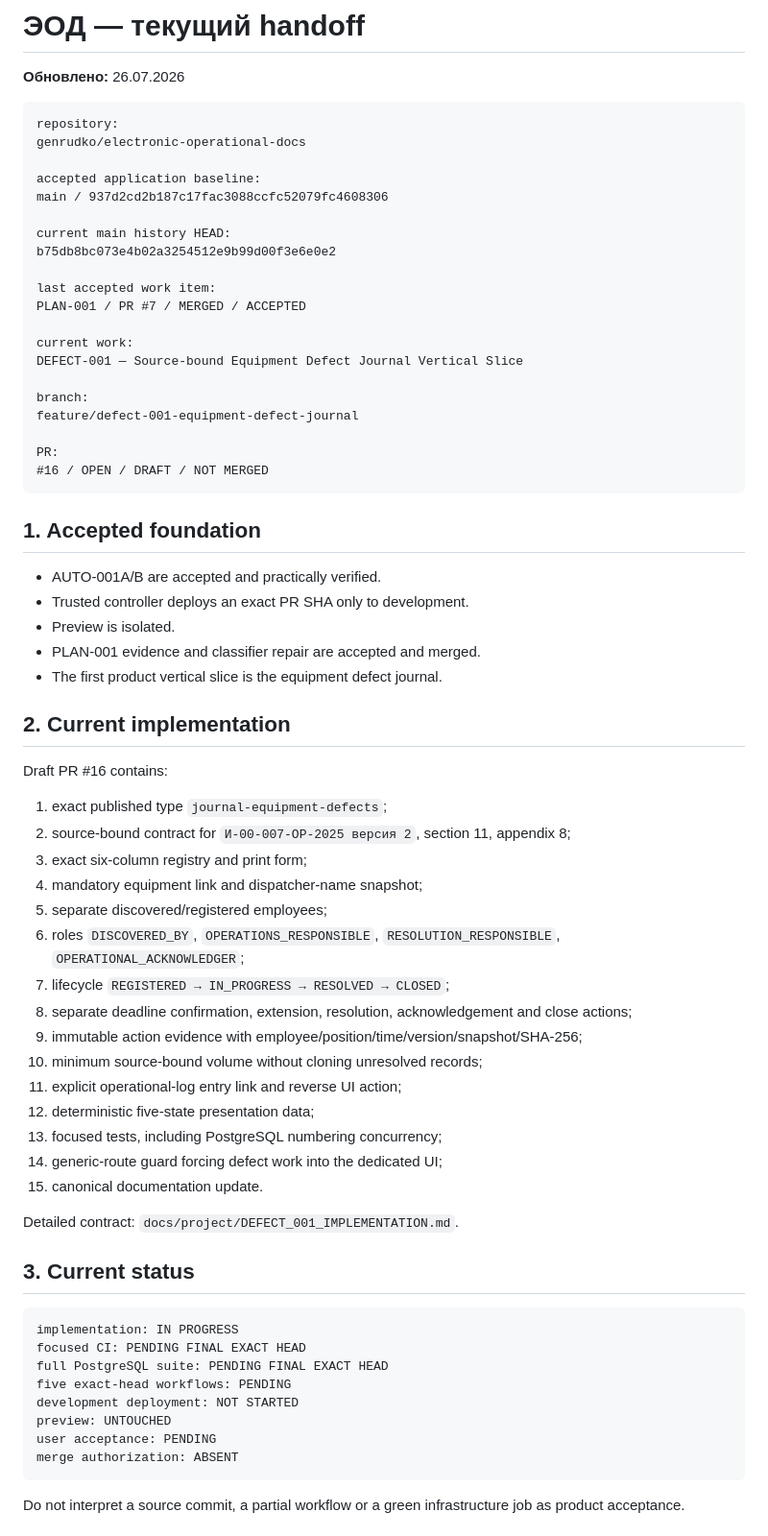
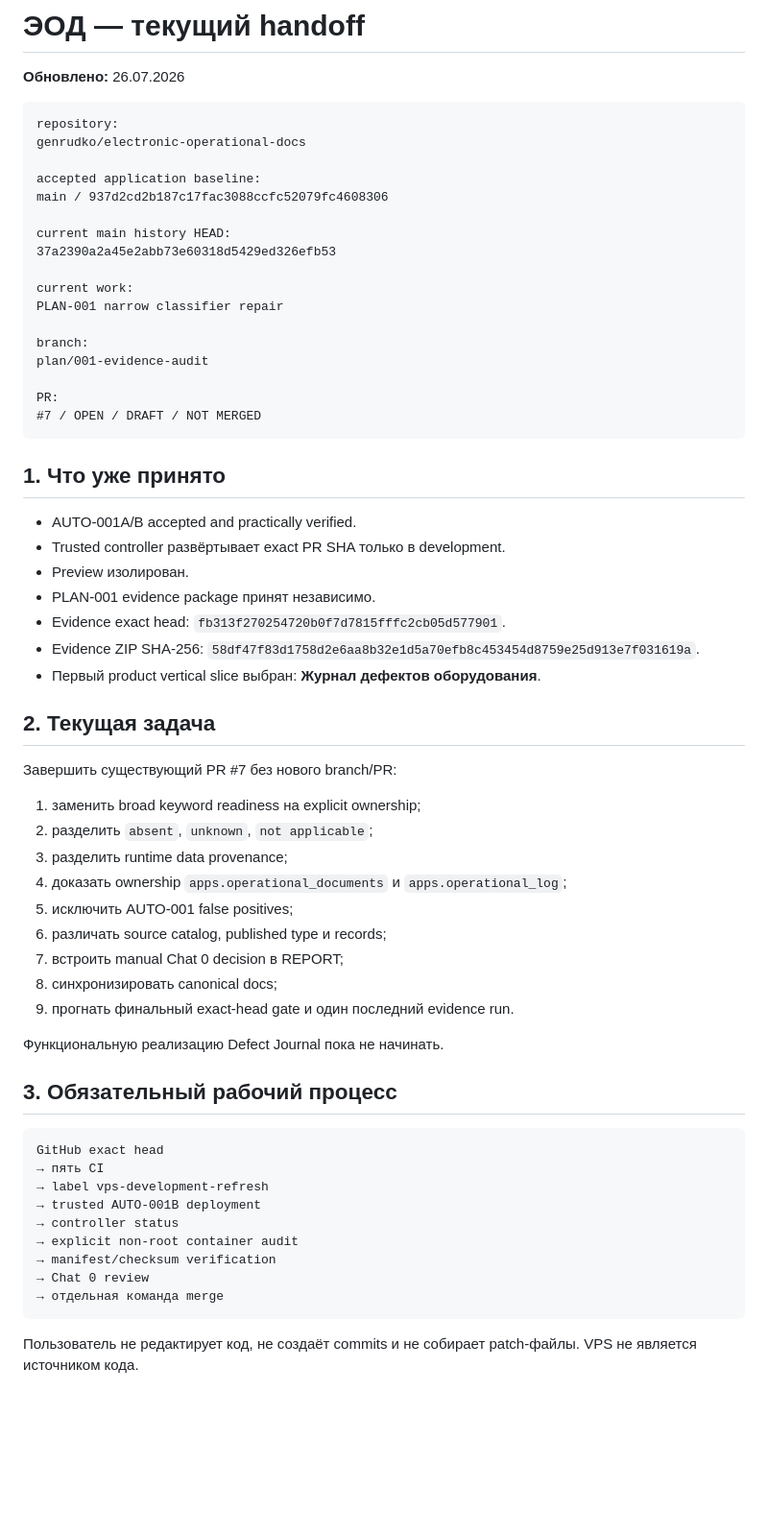
Before and after one commit to genrudko/electronic-operational-docs, a Markdown page: docs/project/CURRENT_HANDOFF.md, the part around one of its changes. Shown at 96% size. Drawn GitHub-style; blank space fills up the shorter version.

Commit message:
DEFECT-001: defer CURRENT_HANDOFF to newer main version

````diff
--- a/docs/project/CURRENT_HANDOFF.md
+++ b/docs/project/CURRENT_HANDOFF.md
@@ -10,67 +10,61 @@ accepted application baseline:
 main / 937d2cd2b187c17fac3088ccfc52079fc4608306
 
 current main history HEAD:
-b75db8bc073e4b02a3254512e9b99d00f3e6e0e2
-
-last accepted work item:
-PLAN-001 / PR #7 / MERGED / ACCEPTED
+37a2390a2a45e2abb73e60318d5429ed326efb53
 
 current work:
-DEFECT-001 — Source-bound Equipment Defect Journal Vertical Slice
+PLAN-001 narrow classifier repair
 
 branch:
-feature/defect-001-equipment-defect-journal
+plan/001-evidence-audit
 
 PR:
-#16 / OPEN / DRAFT / NOT MERGED
+#7 / OPEN / DRAFT / NOT MERGED
 ```
 
-## 1. Accepted foundation
+## 1. Что уже принято
 
-- AUTO-001A/B are accepted and practically verified.
-- Trusted controller deploys an exact PR SHA only to development.
-- Preview is isolated.
-- PLAN-001 evidence and classifier repair are accepted and merged.
-- The first product vertical slice is the equipment defect journal.
+- AUTO-001A/B accepted and practically verified.
+- Trusted controller развёртывает exact PR SHA только в development.
+- Preview изолирован.
+- PLAN-001 evidence package принят независимо.
+- Evidence exact head:
+  `fb313f270254720b0f7d7815fffc2cb05d577901`.
+- Evidence ZIP SHA-256:
+  `58df47f83d1758d2e6aa8b32e1d5a70efb8c453454d8759e25d913e7f031619a`.
+- Первый product vertical slice выбран:
+  **Журнал дефектов оборудования**.
 
-## 2. Current implementation
+## 2. Текущая задача
 
-Draft PR #16 contains:
+Завершить существующий PR #7 без нового branch/PR:
 
-1. exact published type `journal-equipment-defects`;
-2. source-bound contract for `И-00-007-ОР-2025 версия 2`, section 11,
-   appendix 8;
-3. exact six-column registry and print form;
-4. mandatory equipment link and dispatcher-name snapshot;
-5. separate discovered/registered employees;
-6. roles `DISCOVERED_BY`, `OPERATIONS_RESPONSIBLE`,
-   `RESOLUTION_RESPONSIBLE`, `OPERATIONAL_ACKNOWLEDGER`;
-7. lifecycle `REGISTERED → IN_PROGRESS → RESOLVED → CLOSED`;
-8. separate deadline confirmation, extension, resolution, acknowledgement and
-   close actions;
-9. immutable action evidence with employee/position/time/version/snapshot/SHA-256;
-10. minimum source-bound volume without cloning unresolved records;
-11. explicit operational-log entry link and reverse UI action;
-12. deterministic five-state presentation data;
-13. focused tests, including PostgreSQL numbering concurrency;
-14. generic-route guard forcing defect work into the dedicated UI;
-15. canonical documentation update.
+1. заменить broad keyword readiness на explicit ownership;
+2. разделить `absent`, `unknown`, `not applicable`;
+3. разделить runtime data provenance;
+4. доказать ownership `apps.operational_documents` и `apps.operational_log`;
+5. исключить AUTO-001 false positives;
+6. различать source catalog, published type и records;
+7. встроить manual Chat 0 decision в REPORT;
+8. синхронизировать canonical docs;
+9. прогнать финальный exact-head gate и один последний evidence run.
 
-Detailed contract: `docs/project/DEFECT_001_IMPLEMENTATION.md`.
+Функциональную реализацию Defect Journal пока не начинать.
 
-## 3. Current status
+## 3. Обязательный рабочий процесс
 
 ```text
-implementation: IN PROGRESS
-focused CI: PENDING FINAL EXACT HEAD
-full PostgreSQL suite: PENDING FINAL EXACT HEAD
-five exact-head workflows: PENDING
-development deployment: NOT STARTED
-preview: UNTOUCHED
-user acceptance: PENDING
-merge authorization: ABSENT
+GitHub exact head
+→ пять CI
+→ label vps-development-refresh
+→ trusted AUTO-001B deployment
+→ controller status
+→ explicit non-root container audit
+→ manifest/checksum verification
+→ Chat 0 review
+→ отдельная команда merge
 ```
 
-Do not interpret a source commit, a partial workflow or a green infrastructure job
-as product acceptance.
+Пользователь не редактирует код, не создаёт commits и не собирает patch-файлы.
+VPS не является источником кода.
 
````
Also changed, not shown: other parts of docs/project/CURRENT_HANDOFF.md (+55 -62 lines).
